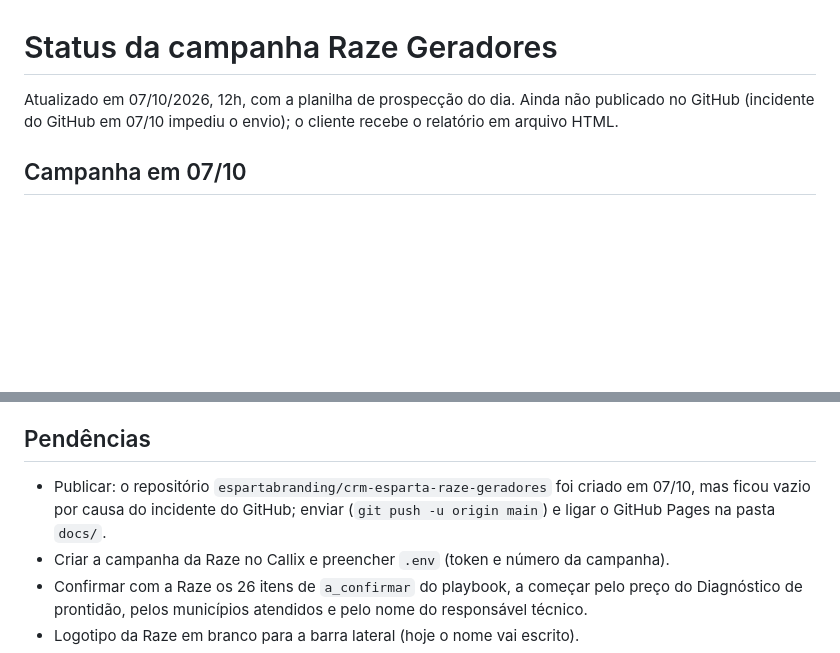
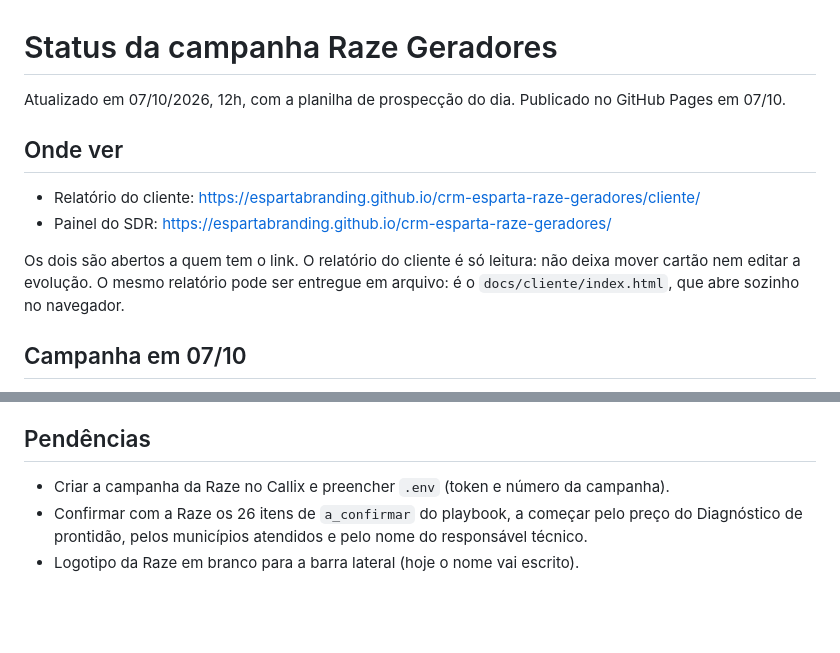
Before and after one commit to espartabranding/crm-esparta-raze-geradores, a Markdown page: STATUS.md, 2 parts joined by grey strips. Rendered like a GitHub page; blank space fills up the shorter version.

Commit message:
Registra a publicação no status
Co-Authored-By: Claude Opus 5.5 (1M context) <noreply@anthropic.com>

```diff
--- a/STATUS.md
+++ b/STATUS.md
@@ -1,6 +1,13 @@
 # Status da campanha Raze Geradores
 
-Atualizado em 07/10/2026, 12h, com a planilha de prospecção do dia. Ainda não publicado no GitHub (incidente do GitHub em 07/10 impediu o envio); o cliente recebe o relatório em arquivo HTML.
+Atualizado em 07/10/2026, 12h, com a planilha de prospecção do dia. Publicado no GitHub Pages em 07/10.
+
+## Onde ver
+
+- Relatório do cliente: https://espartabranding.github.io/crm-esparta-raze-geradores/cliente/
+- Painel do SDR: https://espartabranding.github.io/crm-esparta-raze-geradores/
+
+Os dois são abertos a quem tem o link. O relatório do cliente é só leitura: não deixa mover cartão nem editar a evolução. O mesmo relatório pode ser entregue em arquivo: é o `docs/cliente/index.html`, que abre sozinho no navegador.
 
 ## Campanha em 07/10
 
@@ -36,7 +43,6 @@ Seis contas estão marcadas como de grande porte ou de rede, a validar com a Raz
 
 ## Pendências
 
-- Publicar: o repositório `espartabranding/crm-esparta-raze-geradores` foi criado em 07/10, mas ficou vazio por causa do incidente do GitHub; enviar (`git push -u origin main`) e ligar o GitHub Pages na pasta `docs/`.
 - Criar a campanha da Raze no Callix e preencher `.env` (token e número da campanha).
 - Confirmar com a Raze os 26 itens de `a_confirmar` do playbook, a começar pelo preço do Diagnóstico de prontidão, pelos municípios atendidos e pelo nome do responsável técnico.
 - Logotipo da Raze em branco para a barra lateral (hoje o nome vai escrito).
```
